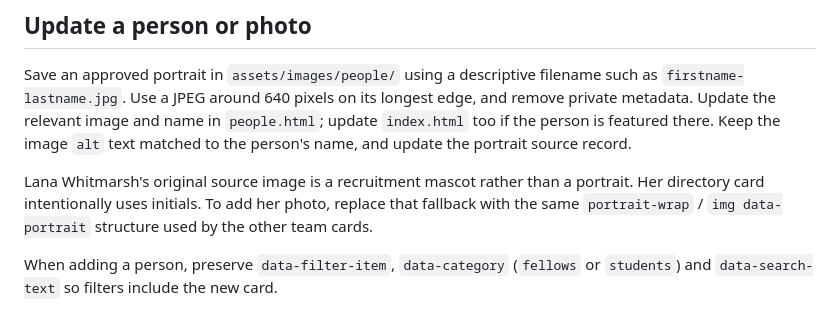
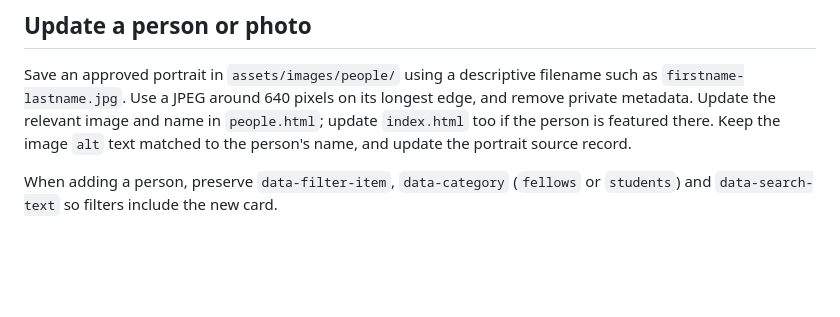
Before and after one commit to jiankliu/jiankliu.github.io, a Markdown page: README.md, the part around the change. Rendered like a GitHub page; blank space fills up the shorter version.

```diff
--- a/README.md
+++ b/README.md
@@ -33,8 +33,6 @@ From the repository directory, run `python3 -m http.server 8000`, then open http
 
 Save an approved portrait in `assets/images/people/` using a descriptive filename such as `firstname-lastname.jpg`. Use a JPEG around 640 pixels on its longest edge, and remove private metadata. Update the relevant image and name in `people.html`; update `index.html` too if the person is featured there. Keep the image `alt` text matched to the person's name, and update the portrait source record.
 
-Lana Whitmarsh's original source image is a recruitment mascot rather than a portrait. Her directory card intentionally uses initials. To add her photo, replace that fallback with the same `portrait-wrap` / `img data-portrait` structure used by the other team cards.
-
 When adding a person, preserve `data-filter-item`, `data-category` (`fellows` or `students`) and `data-search-text` so filters include the new card.
 
 ## Update publications
```
